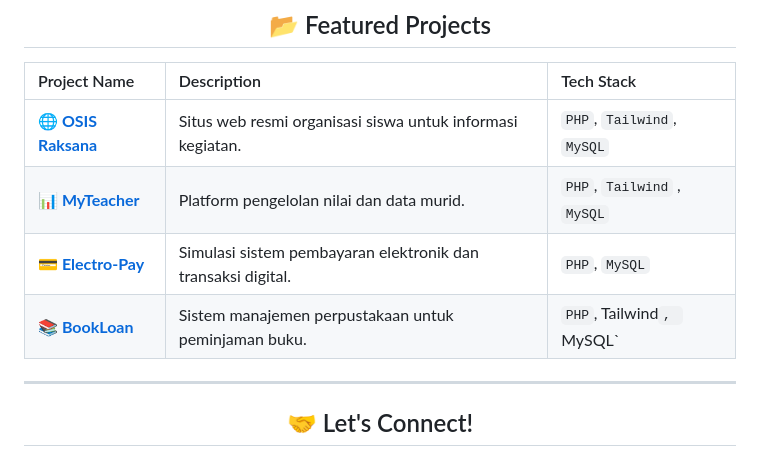
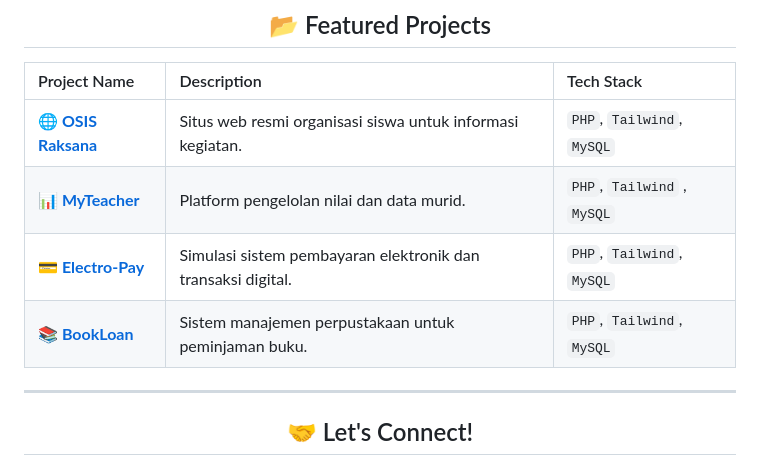
Before and after one commit to ellodikia/ellodikia, a Markdown page: README.md, the part around the change. Drawn GitHub-style.

Commit message:
Fix tech stack for Electro-Pay and BookLoan

```diff
--- a/README.md
+++ b/README.md
@@ -71,8 +71,8 @@ Saya adalah siswa **SMK Jurusan RPL** yang bersemangat dalam dunia pemrograman.
 | :--- | :--- | :--- |
 | **<a href="https://osisraksana.gt.tc/">🌐 OSIS Raksana</a>** | Situs web resmi organisasi siswa untuk informasi kegiatan. | `PHP`, `Tailwind`, `MySQL`  |
 | **<a href="https://my-teacher.ct.ws/">📊 MyTeacher</a>** | Platform pengelolan nilai dan data murid. | `PHP`, `Tailwind` , `MySQL` |
-| **<a href="https://electro-pay.ct.ws/">💳 Electro-Pay</a>** | Simulasi sistem pembayaran elektronik dan transaksi digital. | `PHP`, `MySQL` |
-| **<a href="https://bookloan.ct.ws/">📚 BookLoan</a>** | Sistem manajemen perpustakaan untuk peminjaman buku. | `PHP`, Tailwind`, `MySQL` |
+| **<a href="https://electro-pay.ct.ws/">💳 Electro-Pay</a>** | Simulasi sistem pembayaran elektronik dan transaksi digital. | `PHP`, `Tailwind`, `MySQL` |
+| **<a href="https://bookloan.ct.ws/">📚 BookLoan</a>** | Sistem manajemen perpustakaan untuk peminjaman buku. | `PHP`, `Tailwind`, `MySQL` |
 
 ---
 
```
